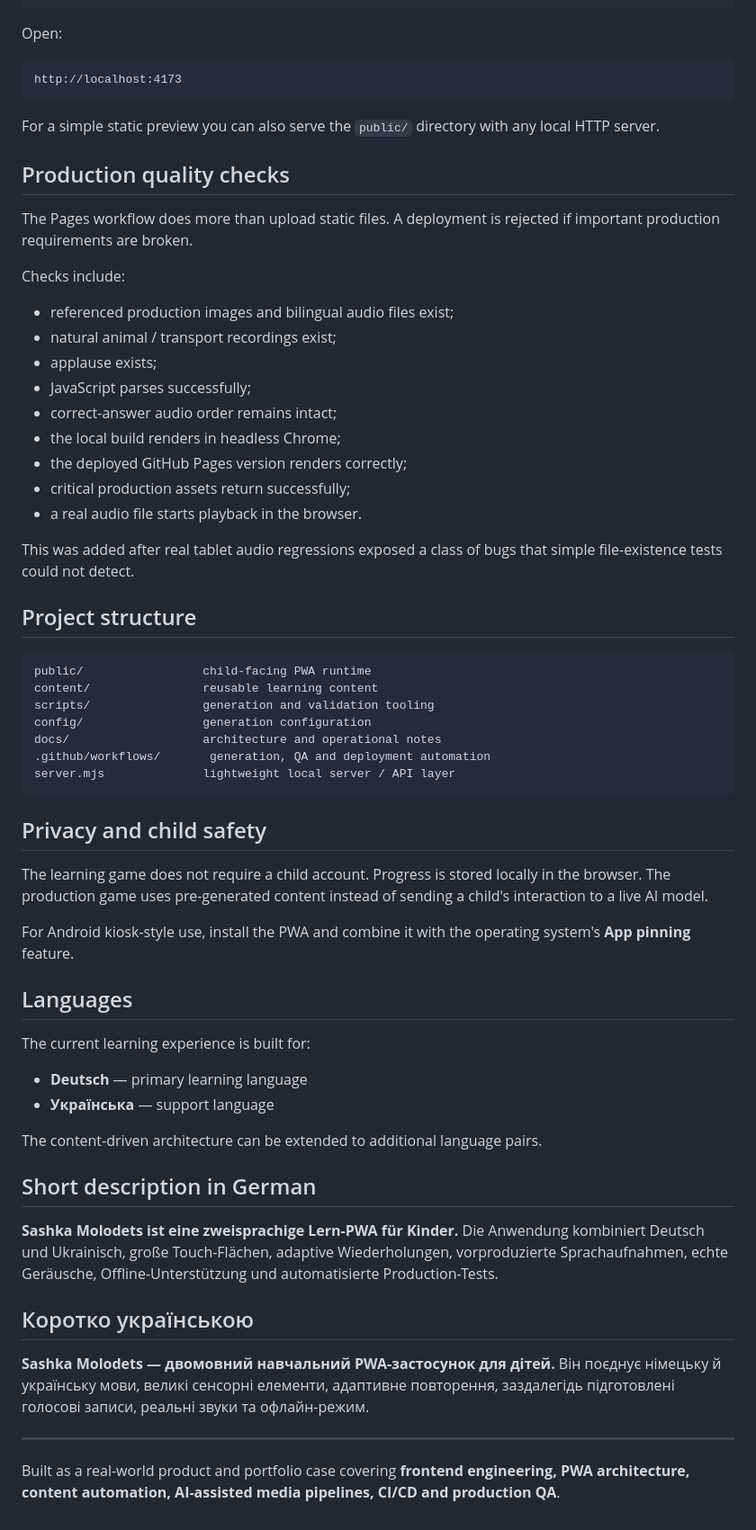
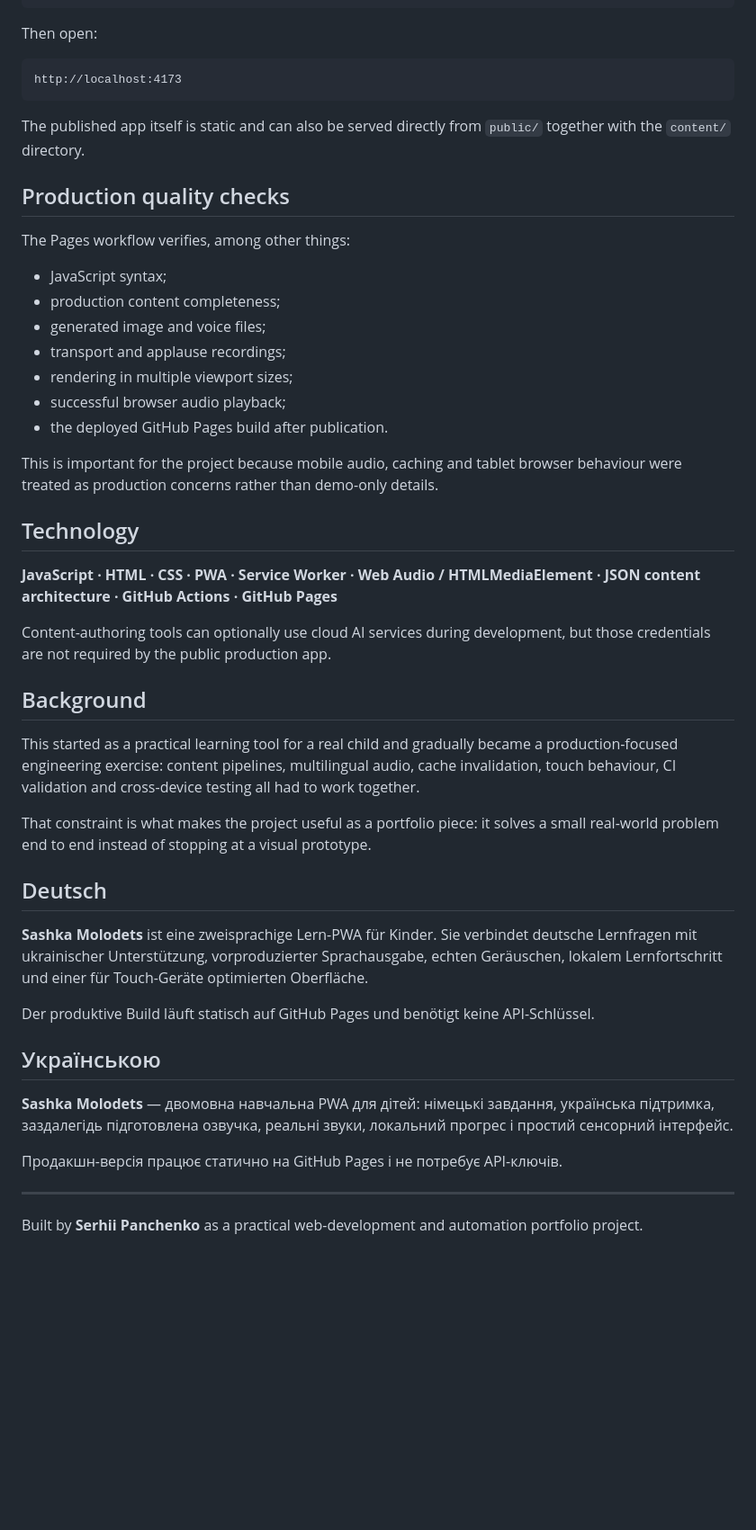
Before and after one commit to SerPanTeam/sashka-molodets, a Markdown page: README.md, the part around one of its changes. Shown at 90% size. GitHub-like rendering; blank space fills up the shorter version.

````diff
--- a/README.md
+++ b/README.md
@@ -129,67 +108,52 @@ cd sashka-molodets
 node server.mjs
 ```
 
-Open:
+Then open:
 
 ```text
 http://localhost:4173
 ```
 
-For a simple static preview you can also serve the `public/` directory with any local HTTP server.
+The published app itself is static and can also be served directly from `public/` together with the `content/` directory.
 
 ## Production quality checks
 
-The Pages workflow does more than upload static files. A deployment is rejected if important production requirements are broken.
+The Pages workflow verifies, among other things:
 
-Checks include:
+- JavaScript syntax;
+- production content completeness;
+- generated image and voice files;
+- transport and applause recordings;
+- rendering in multiple viewport sizes;
+- successful browser audio playback;
+- the deployed GitHub Pages build after publication.
 
-- referenced production images and bilingual audio files exist;
-- natural animal / transport recordings exist;
-- applause exists;
-- JavaScript parses successfully;
-- correct-answer audio order remains intact;
-- the local build renders in headless Chrome;
-- the deployed GitHub Pages version renders correctly;
-- critical production assets return successfully;
-- a real audio file starts playback in the browser.
+This is important for the project because mobile audio, caching and tablet browser behaviour were treated as production concerns rather than demo-only details.
 
-This was added after real tablet audio regressions exposed a class of bugs that simple file-existence tests could not detect.
+## Technology
 
-## Project structure
+**JavaScript · HTML · CSS · PWA · Service Worker · Web Audio / HTMLMediaElement · JSON content architecture · GitHub Actions · GitHub Pages**
 
-```text
-public/                 child-facing PWA runtime
-content/                reusable learning content
-scripts/                generation and validation tooling
-config/                 generation configuration
-docs/                   architecture and operational notes
-.github/workflows/       generation, QA and deployment automation
-server.mjs              lightweight local server / API layer
-```
+Content-authoring tools can optionally use cloud AI services during development, but those credentials are not required by the public production app.
 
-## Privacy and child safety
+## Background
 
-The learning game does not require a child account. Progress is stored locally in the browser. The production game uses pre-generated content instead of sending a child's interaction to a live AI model.
+This started as a practical learning tool for a real child and gradually became a production-focused engineering exercise: content pipelines, multilingual audio, cache invalidation, touch behaviour, CI validation and cross-device testing all had to work together.
 
-For Android kiosk-style use, install the PWA and combine it with the operating system's **App pinning** feature.
+That constraint is what makes the project useful as a portfolio piece: it solves a small real-world problem end to end instead of stopping at a visual prototype.
 
-## Languages
+## Deutsch
 
-The current learning experience is built for:
+**Sashka Molodets** ist eine zweisprachige Lern-PWA für Kinder. Sie verbindet deutsche Lernfragen mit ukrainischer Unterstützung, vorproduzierter Sprachausgabe, echten Geräuschen, lokalem Lernfortschritt und einer für Touch-Geräte optimierten Oberfläche.
 
-- **Deutsch** — primary learning language
-- **Українська** — support language
+Der produktive Build läuft statisch auf GitHub Pages und benötigt keine API-Schlüssel.
 
-The content-driven architecture can be extended to additional language pairs.
+## Українською
 
-## Short description in German
+**Sashka Molodets** — двомовна навчальна PWA для дітей: німецькі завдання, українська підтримка, заздалегідь підготовлена озвучка, реальні звуки, локальний прогрес і простий сенсорний інтерфейс.
 
-**Sashka Molodets ist eine zweisprachige Lern-PWA für Kinder.** Die Anwendung kombiniert Deutsch und Ukrainisch, große Touch-Flächen, adaptive Wiederholungen, vorproduzierte Sprachaufnahmen, echte Geräusche, Offline-Unterstützung und automatisierte Production-Tests.
-
-## Коротко українською
-
-**Sashka Molodets — двомовний навчальний PWA-застосунок для дітей.** Він поєднує німецьку й українську мови, великі сенсорні елементи, адаптивне повторення, заздалегідь підготовлені голосові записи, реальні звуки та офлайн-режим.
+Продакшн-версія працює статично на GitHub Pages і не потребує API-ключів.
 
 ---
 
-Built as a real-world product and portfolio case covering **frontend engineering, PWA architecture, content automation, AI-assisted media pipelines, CI/CD and production QA**.
+Built by **Serhii Panchenko** as a practical web-development and automation portfolio project.
````
Also changed, not shown: other parts of README.md (+78 -99 lines).
